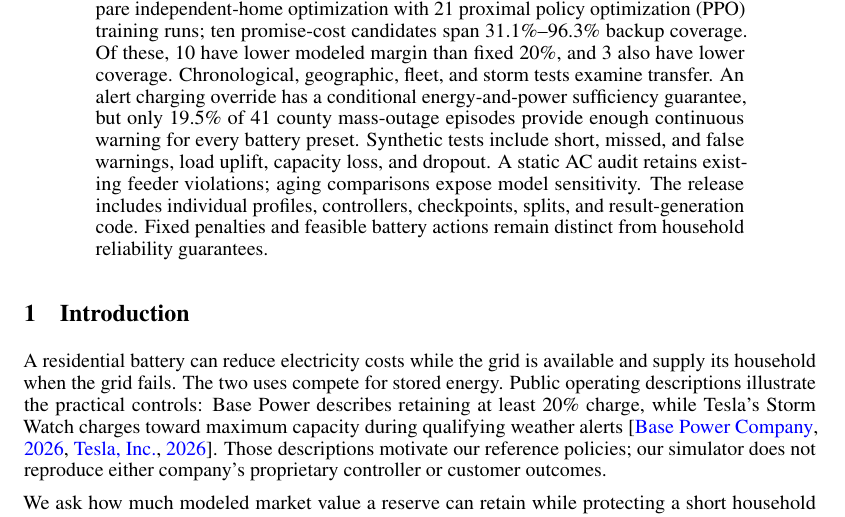
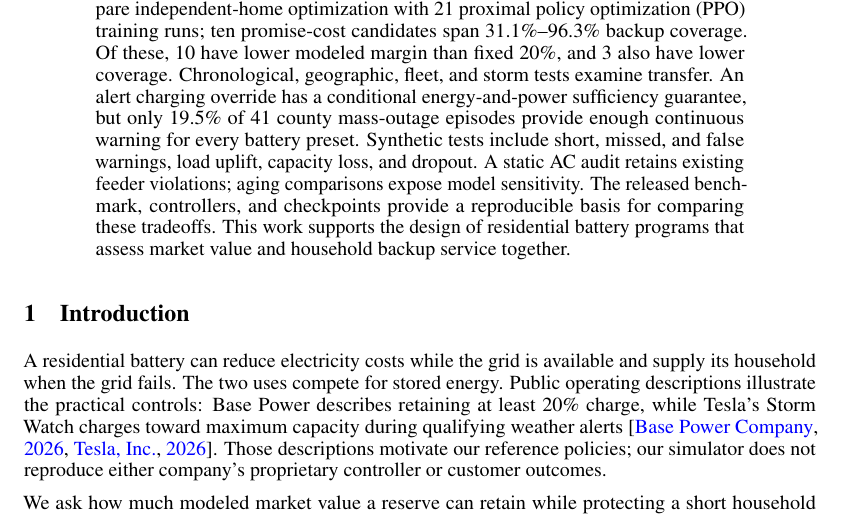
Before and after one commit to MaruthiV/homefleet, a LaTeX paper (paper/main.tex): part of page 1 of 22, cut so that both start at the same text. Compiled offline with pdfLaTeX.

Commit message:
End abstract with the research contribution and practical impact

```diff
--- a/paper/main.tex
+++ b/paper/main.tex
@@ -21,7 +21,7 @@
 \begin{document}
 \maketitle
 \begin{abstract}
-In a Houston 2024 replay, replacing a fixed 20\% battery reserve with a county-risk threshold raises observed five-hour backup coverage from \FixedPromise\ to \ThresholdPromise\ and adds \$\ThresholdGain\ in modeled annualized margin per home (paired 95\% interval: \$\ThresholdLow\ to \$\ThresholdHigh). The paired coverage-gain interval includes zero. This is a conditional simulation result, not measured company reliability. Residential batteries face this tradeoff because market discharge consumes energy also needed for household outages. We release HomeFleet-ERCOT, combining observed prices and county outages with identified simulated homes and causal controller inputs. We compare independent-home optimization with 21 proximal policy optimization (PPO) training runs; ten promise-cost candidates span \PromiseSeedLow--\PromiseSeedHigh\ backup coverage. Of these, \PromiseNegativeMarginCount\ have lower modeled margin than fixed 20\%, and \PromiseBelowFixedCount\ also have lower coverage. Chronological, geographic, fleet, and storm tests examine transfer. An alert charging override has a conditional energy-and-power sufficiency guarantee, but only \AlertLeadCoverage\ of \MassEvents\ county mass-outage episodes provide enough continuous warning for every battery preset. Synthetic tests include short, missed, and false warnings, load uplift, capacity loss, and dropout. A static AC audit retains existing feeder violations; aging comparisons expose model sensitivity. The release includes individual profiles, controllers, checkpoints, splits, and result-generation code. Fixed penalties and feasible battery actions remain distinct from household reliability guarantees.
+In a Houston 2024 replay, replacing a fixed 20\% battery reserve with a county-risk threshold raises observed five-hour backup coverage from \FixedPromise\ to \ThresholdPromise\ and adds \$\ThresholdGain\ in modeled annualized margin per home (paired 95\% interval: \$\ThresholdLow\ to \$\ThresholdHigh). The paired coverage-gain interval includes zero. This is a conditional simulation result, not measured company reliability. Residential batteries face this tradeoff because market discharge consumes energy also needed for household outages. We release HomeFleet-ERCOT, combining observed prices and county outages with identified simulated homes and causal controller inputs. We compare independent-home optimization with 21 proximal policy optimization (PPO) training runs; ten promise-cost candidates span \PromiseSeedLow--\PromiseSeedHigh\ backup coverage. Of these, \PromiseNegativeMarginCount\ have lower modeled margin than fixed 20\%, and \PromiseBelowFixedCount\ also have lower coverage. Chronological, geographic, fleet, and storm tests examine transfer. An alert charging override has a conditional energy-and-power sufficiency guarantee, but only \AlertLeadCoverage\ of \MassEvents\ county mass-outage episodes provide enough continuous warning for every battery preset. Synthetic tests include short, missed, and false warnings, load uplift, capacity loss, and dropout. A static AC audit retains existing feeder violations; aging comparisons expose model sensitivity. The released benchmark, controllers, and checkpoints provide a reproducible basis for comparing these tradeoffs. This work supports the design of residential battery programs that assess market value and household backup service together.
 \end{abstract}
 
 \section{Introduction}
```
Also changed, not shown: paper/main.pdf, 4 other files.
